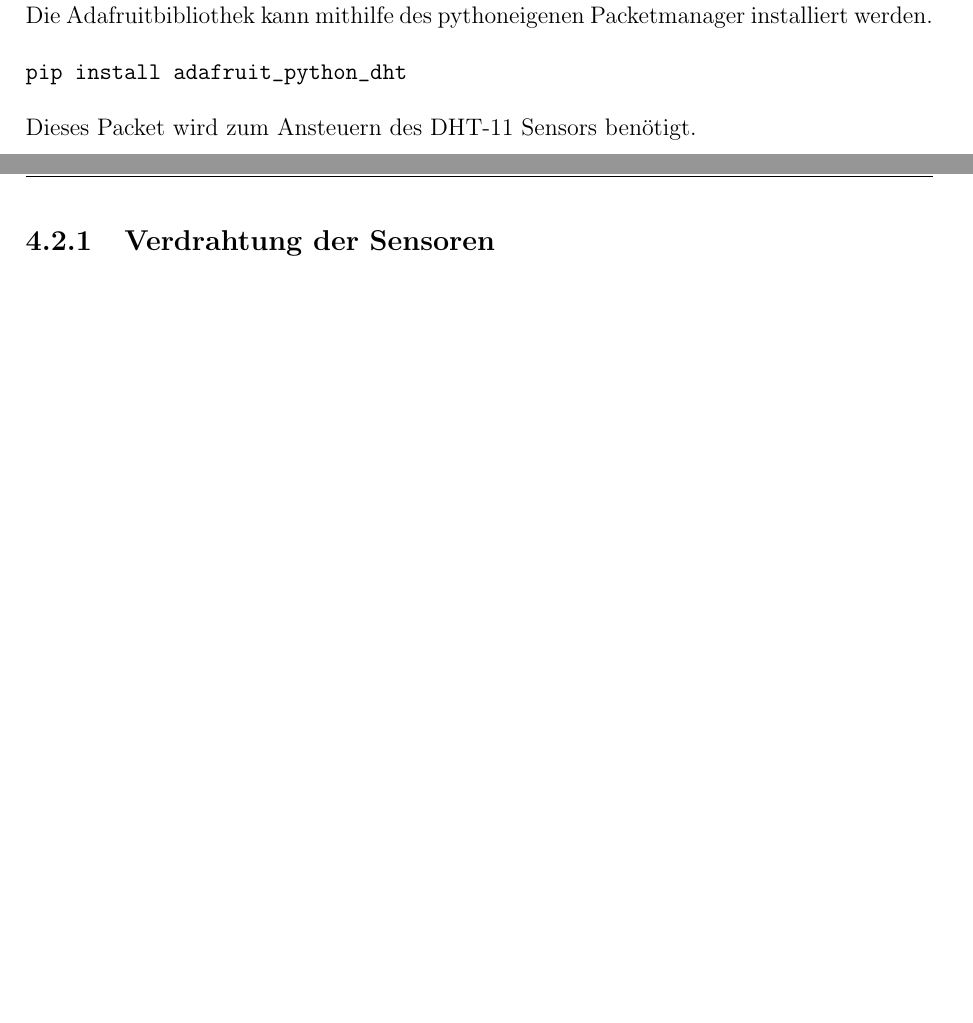
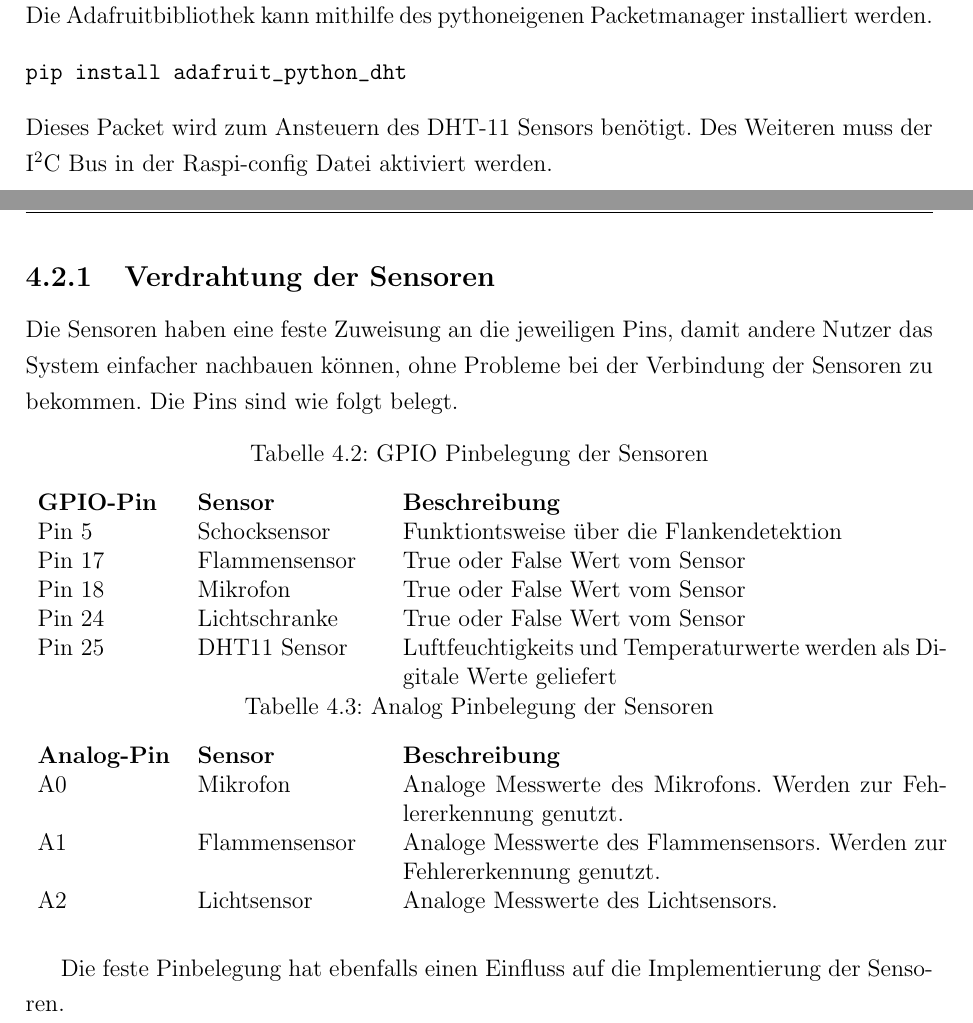
Before and after one commit to Harm86/Studienarbeit, a LaTeX document (Projektarbeit.tex, which reads Kapitel/4/Kapitel4.tex): two parts of pages 21 and 22 of 28, joined at a grey line, cut so that both start at the same text, the shorter picture padded with empty space. Compiled offline with pdfLaTeX; an older LaTeX class or package is replaced by its successor.

Commit message:
Kapitel 4 : Sensor und Verdrahtung

```diff
--- a/Kapitel/4/Kapitel4.tex
+++ b/Kapitel/4/Kapitel4.tex
@@ -93,9 +93,31 @@ Python bietet mit Hilfe der Adafruit\cite{Adafruit60:online} Bibliotheken eine S
 \begin{verbatim}
 pip install adafruit_python_dht
 \end{verbatim}
-Dieses Packet wird zum Ansteuern des DHT-11 Sensors benötigt.
+Dieses Packet wird zum Ansteuern des DHT-11 Sensors benötigt. Des Weiteren muss der I$^2$C Bus in der Raspi-config Datei aktiviert werden.
 \subsection{Verdrahtung der Sensoren}
+Die Sensoren haben eine feste Zuweisung an die jeweiligen Pins, damit andere Nutzer das System einfacher nachbauen können, ohne Probleme bei der Verbindung der Sensoren zu bekommen. Die Pins sind wie folgt belegt.
 
+\begin{table}[h]
+	\caption{GPIO Pinbelegung der Sensoren}
+	\label{tab:GPIO-Pinbelegung}
+	\begin{tabular}{p{0.15\textwidth} p{0.2\textwidth} p{0.6\textwidth}}
+		\textbf{GPIO-Pin}	& \textbf{Sensor} & \textbf{Beschreibung} \\
+		Pin 5 		& Schocksensor 	& Funktiontsweise über die Flankendetektion\\
+		Pin 17		& Flammensensor	& True oder False Wert vom Sensor\\
+		Pin 18		& Mikrofon		& True oder False Wert vom Sensor\\
+		Pin 24		& Lichtschranke	& True oder False Wert vom Sensor\\
+		Pin 25		& DHT11 Sensor	& Luftfeuchtigkeits und Temperaturwerte werden als Digitale Werte geliefert
+	\end{tabular}
+	\caption{Analog Pinbelegung der Sensoren}
+	\begin{tabular}{p{0.15\textwidth} p{0.2\textwidth} p{0.6\textwidth}}
+		\textbf{Analog-Pin}	& \textbf{Sensor} & \textbf{Beschreibung} \\
+		A0	& Mikrofon 		& Analoge Messwerte des Mikrofons. Werden zur Fehlererkennung genutzt. \\
+		A1	& Flammensensor	& Analoge Messwerte des Flammensensors. Werden zur Fehlererkennung genutzt.\\
+		A2	& Lichtsensor	& Analoge Messwerte des Lichtsensors.
+	\end{tabular}
+\end{table}
+
+Die feste Pinbelegung hat ebenfalls einen Einfluss auf die Implementierung der Sensoren.
 \subsection{Implementierung der Sensoren}
 \subsection{Konfiguraton \& Testen der Sensoren}
 \subsection{Priorisierung der Sensoren}
```
Also changed, not shown: Kapitel/3/Kapitel3.tex (+2 -1 lines), Kapitel/4/Kapitel4.tex (2 more changed lines).
